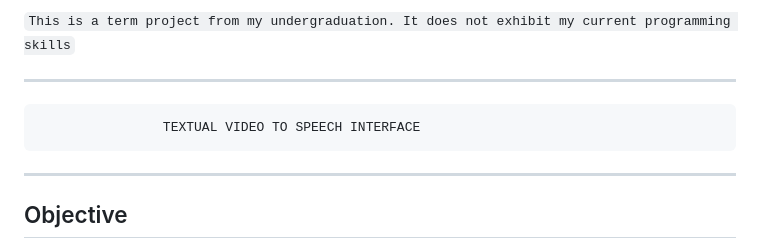
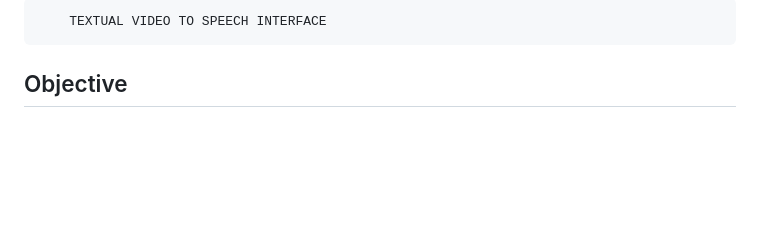
Before and after one commit to Vishrut28/Textual-to-Speech-Interface, a Markdown page: README.md, the part around the change. GitHub-like rendering; blank space fills up the shorter version.

```diff
--- a/README.md
+++ b/README.md
@@ -1,8 +1,5 @@
-`This is a term project from my undergraduation. It does not exhibit my current programming skills`
+		TEXTUAL VIDEO TO SPEECH INTERFACE
 
-----------------------------------------------------------------------------
-					TEXTUAL VIDEO TO SPEECH INTERFACE
-----------------------------------------------------------------------------
 
 ## Objective
 
```
